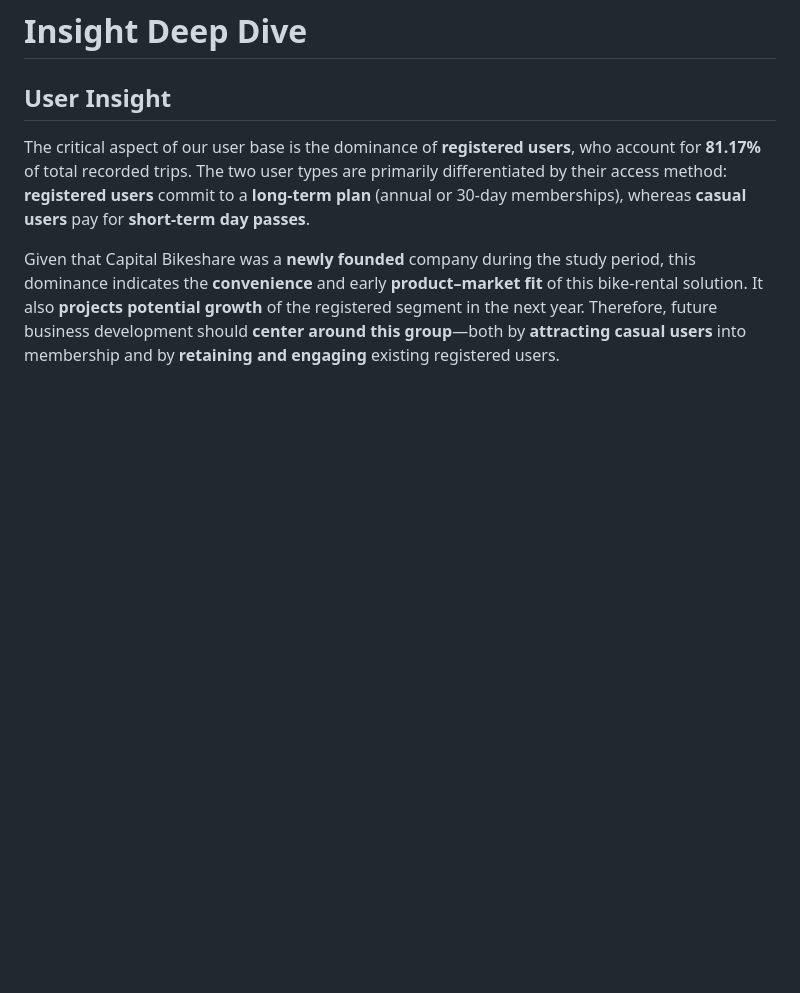
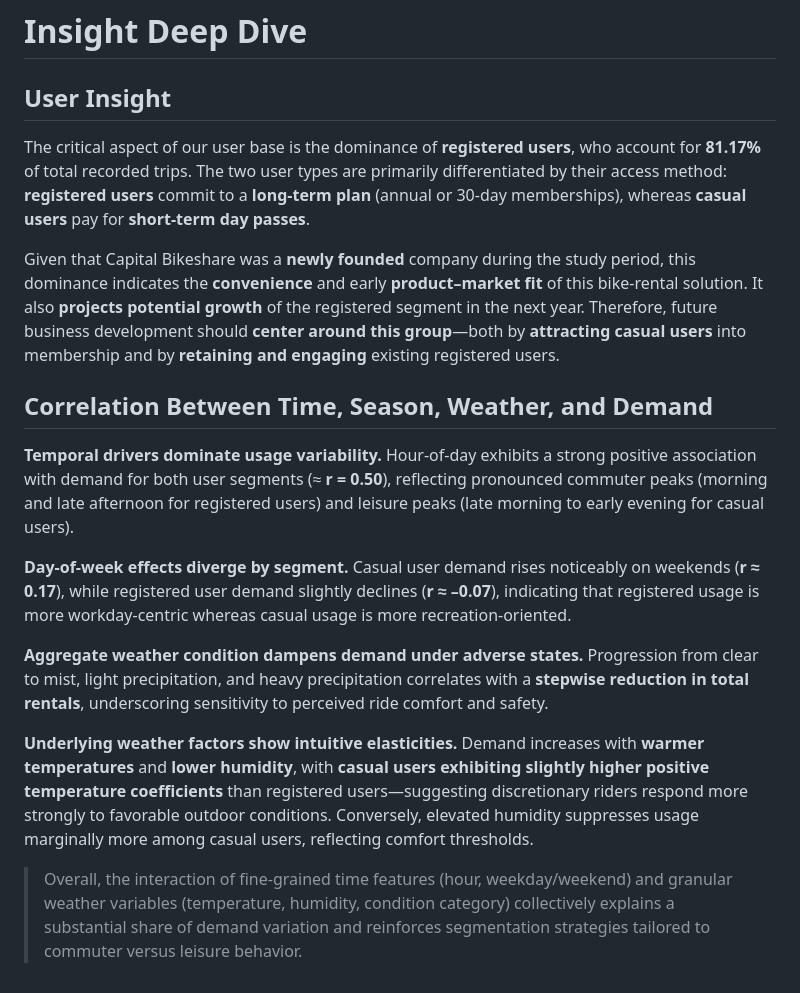
Before and after one commit to Truong2003-tqd/Demand-Prediction-for-Capital-Bikeshare-Company, a Markdown page: README.md, the part around the change. GitHub-like rendering; blank space fills up the shorter version.

Commit message:
Update README.md with authorship declaration and insights

```diff
--- a/README.md
+++ b/README.md
@@ -59,3 +59,14 @@ Highlighted R scripts and documentation:
 The critical aspect of our user base is the dominance of **registered users**, who account for **81.17%** of total recorded trips. The two user types are primarily differentiated by their access method: **registered users** commit to a **long‑term plan** (annual or 30‑day memberships), whereas **casual users** pay for **short‑term day passes**.
 
 Given that Capital Bikeshare was a **newly founded** company during the study period, this dominance indicates the **convenience** and early **product–market fit** of this bike‑rental solution. It also **projects potential growth** of the registered segment in the next year. Therefore, future business development should **center around this group**—both by **attracting casual users** into membership and by **retaining and engaging** existing registered users.
+
+## Correlation Between Time, Season, Weather, and Demand
+**Temporal drivers dominate usage variability.** Hour-of-day exhibits a strong positive association with demand for both user segments (≈ **r = 0.50**), reflecting pronounced commuter peaks (morning and late afternoon for registered users) and leisure peaks (late morning to early evening for casual users).
+
+**Day-of-week effects diverge by segment.** Casual user demand rises noticeably on weekends (**r ≈ 0.17**), while registered user demand slightly declines (**r ≈ –0.07**), indicating that registered usage is more workday‑centric whereas casual usage is more recreation‑oriented.
+
+**Aggregate weather condition dampens demand under adverse states.** Progression from clear to mist, light precipitation, and heavy precipitation correlates with a **stepwise reduction in total rentals**, underscoring sensitivity to perceived ride comfort and safety.
+
+**Underlying weather factors show intuitive elasticities.** Demand increases with **warmer temperatures** and **lower humidity**, with **casual users exhibiting slightly higher positive temperature coefficients** than registered users—suggesting discretionary riders respond more strongly to favorable outdoor conditions. Conversely, elevated humidity suppresses usage marginally more among casual users, reflecting comfort thresholds.
+
+> Overall, the interaction of fine‑grained time features (hour, weekday/weekend) and granular weather variables (temperature, humidity, condition category) collectively explains a substantial share of demand variation and reinforces segmentation strategies tailored to commuter versus leisure behavior.
```
